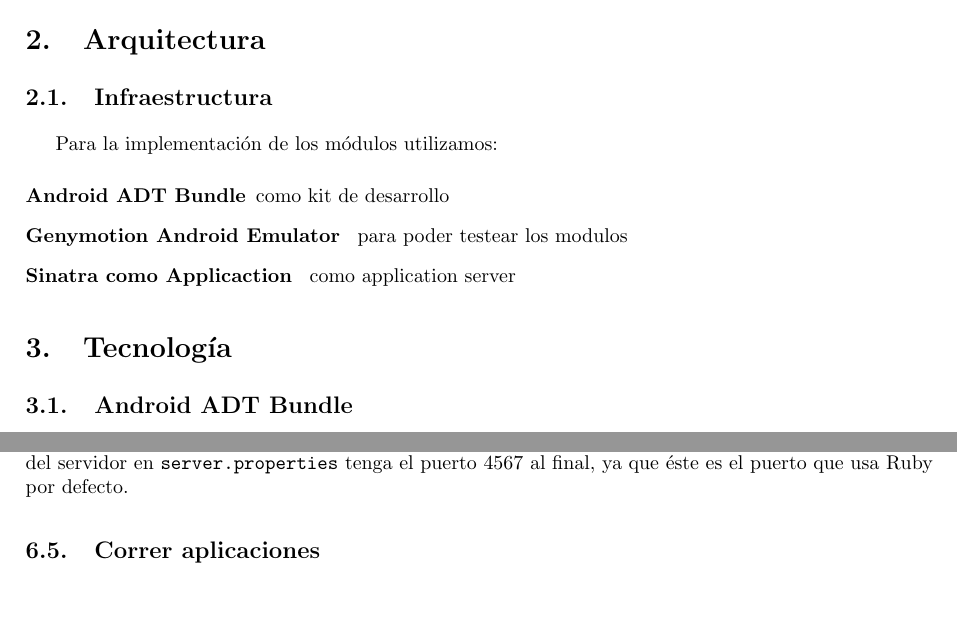
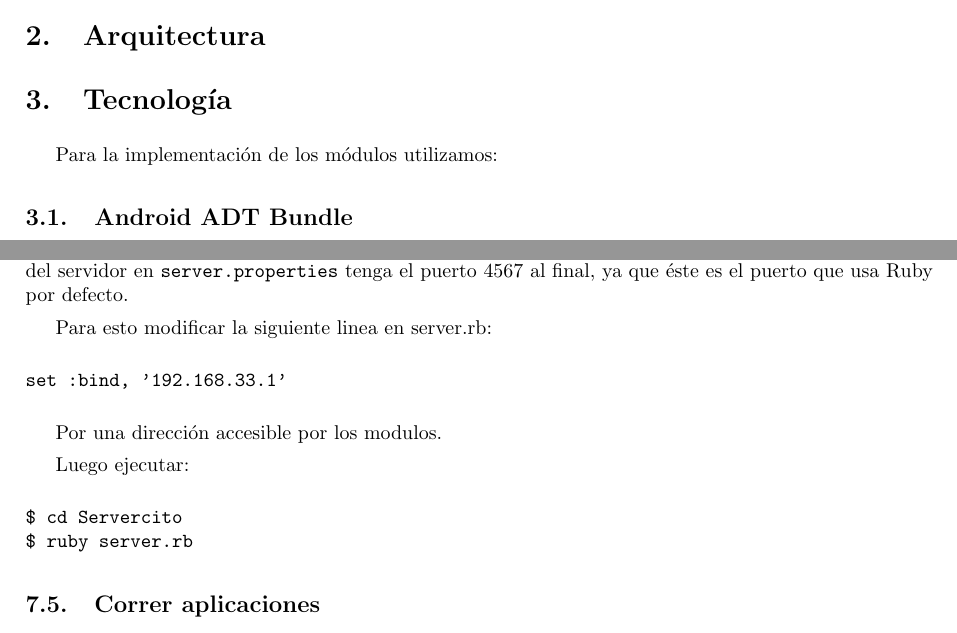
Before and after one commit to dioh/animal, a LaTeX document (informe/informe.tex, which reads informe/tecnologia.tex, informe/uso.tex): two parts of pages 4 and 11 of 11 before the commit and two parts of pages 4 and 12 of 12 after it, joined at a grey line, cut so that both start at the same text, the shorter picture padded with empty space. Compiled offline with pdfLaTeX.

Commit message:
informe liquidado

```diff
--- a/informe/informe.tex
+++ b/informe/informe.tex
@@ -9,6 +9,7 @@
 % \usepackage[a4paper=true]{hyperref}
 % \usepackage{algorithm}
 \usepackage{multirow}
+\usepackage{listings}
 
 %probando para los margenes
 \usepackage[top= 3cm, bottom= 3cm , left= 2.5cm, right= 2.5 cm]{geometry}
--- a/informe/tecnologia.tex
+++ b/informe/tecnologia.tex
@@ -1,13 +1,6 @@
 \section{Arquitectura}
-\subsection{Infraestructura}
+\section{Tecnología}
 Para la implementaci\'on de los m\'odulos utilizamos:
-
-\begin{description}
-    \item[Android ADT Bundle] como kit de desarrollo
-    \item[Genymotion Android Emulator ] para poder testear los modulos
-    \item[Sinatra como Applicaction ] como application server
-\end{description}
-\section{Tecnología}
 	\subsection{Android ADT Bundle}
 		Android ADT Bundle\footnote{ \url{http://developer.android.com/sdk/index.html}} es un paquete provisto por Google que incluye el SDK de Android necesario para compilar las aplicaciones, el entorno de desarrollo Eclipse, con plugins pre-instalados para Android, y un emulador de Android para probar las aplicaciones.
 
--- a/informe/uso.tex
+++ b/informe/uso.tex
@@ -27,5 +27,22 @@
 	\subsection{Direcciones IP}
 		Por defecto Severcito bindea a la dirección IP \texttt{192.168.33.1} con el puerto \texttt{4567}, a la que también referencian las aplicaciones. Si esa dirección IP no está disponible, será necesario cambiarla por otra en el código de \texttt{server.rb} y también en las aplicaciones. Para cambiar la dirección del servidor en las aplicaciones es necesario modificar el archivo \texttt{server.properties} en la carpeta \texttt{assets} de cada aplicación que usa internet (todas excepto Animal Keyboard). Es necesario hacer este cambio desde Eclipse, para que al guardar el archivo recompile la aplicación con la nueva dirección. Es importante que la dirección del servidor en \texttt{server.properties} tenga el puerto 4567 al 	final, ya que éste es el puerto que usa Ruby por defecto.
 
+Para esto modificar la siguiente linea en server.rb:
+
+\begin{verbatim}
+set :bind, '192.168.33.1'
+\end{verbatim}
+
+Por una direcci\'on accesible por los modulos.
+
+Luego ejecutar:
+
+\begin{verbatim}
+$ cd Servercito
+$ ruby server.rb
+\end{verbatim}
+
+
+
 	\subsection{Correr aplicaciones}
 		Para correr las aplicaciones es necesario correr un emulador desde Eclipse. Una vez que esté corriendo -sea el emulador normal o Genymotion-, seleccionar en Eclipse una de las aplicaciones importadas con el botón derecho y elegir Run as Android Application. Para que funcionen correctamente es necesario que el servidor esté corriendo y que halla datos para robar (por ejemplo fotos, que se pueden obtener con la cámara del emulador, o contactos que se pueden crear, dependiendo de la app).
```
Also changed, not shown: informe/introduccion.tex (+1 -1 lines), informe/informe.tex (1 more changed lines), informe/tecnologia.tex (30 more changed lines).
